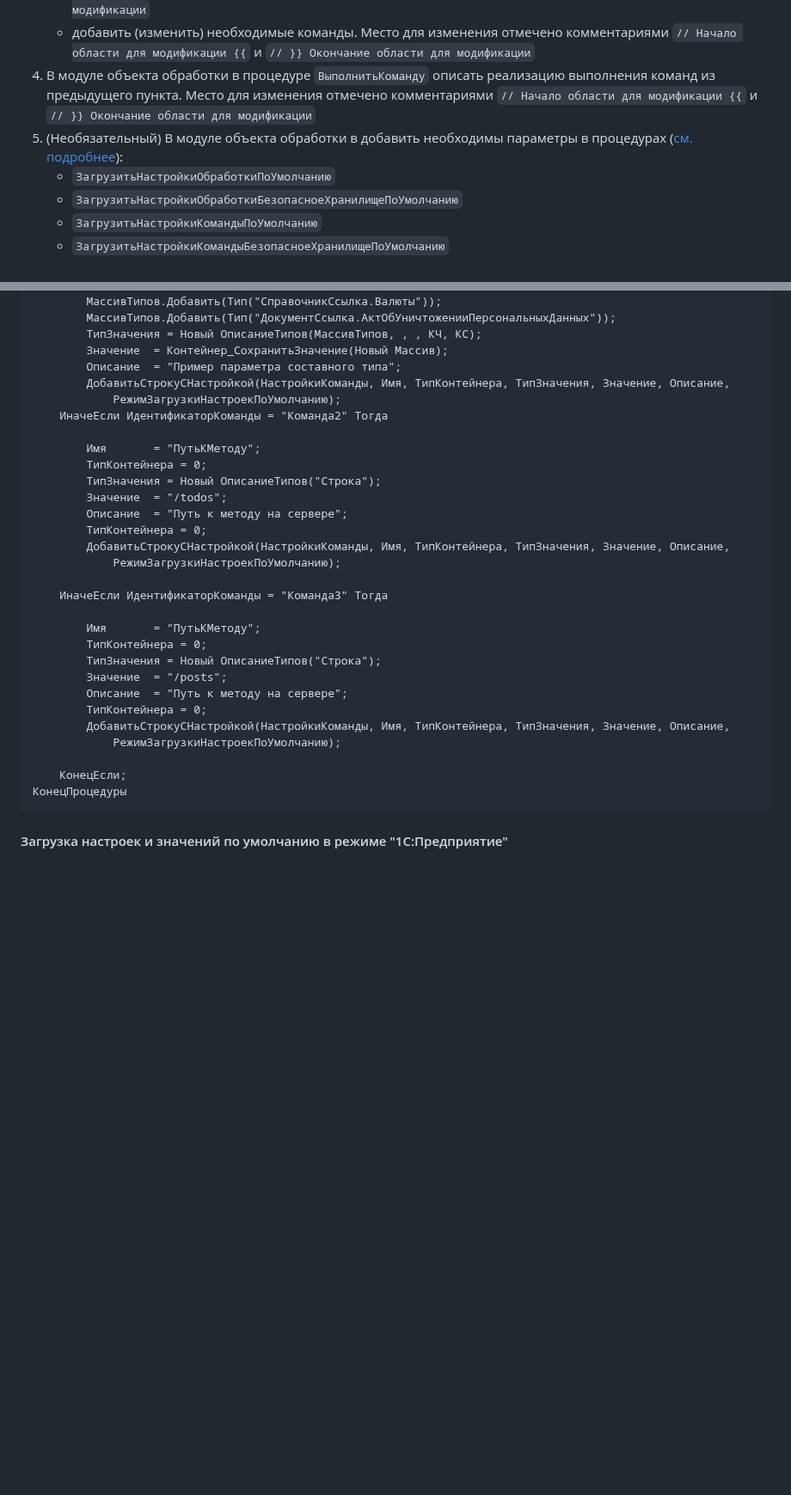
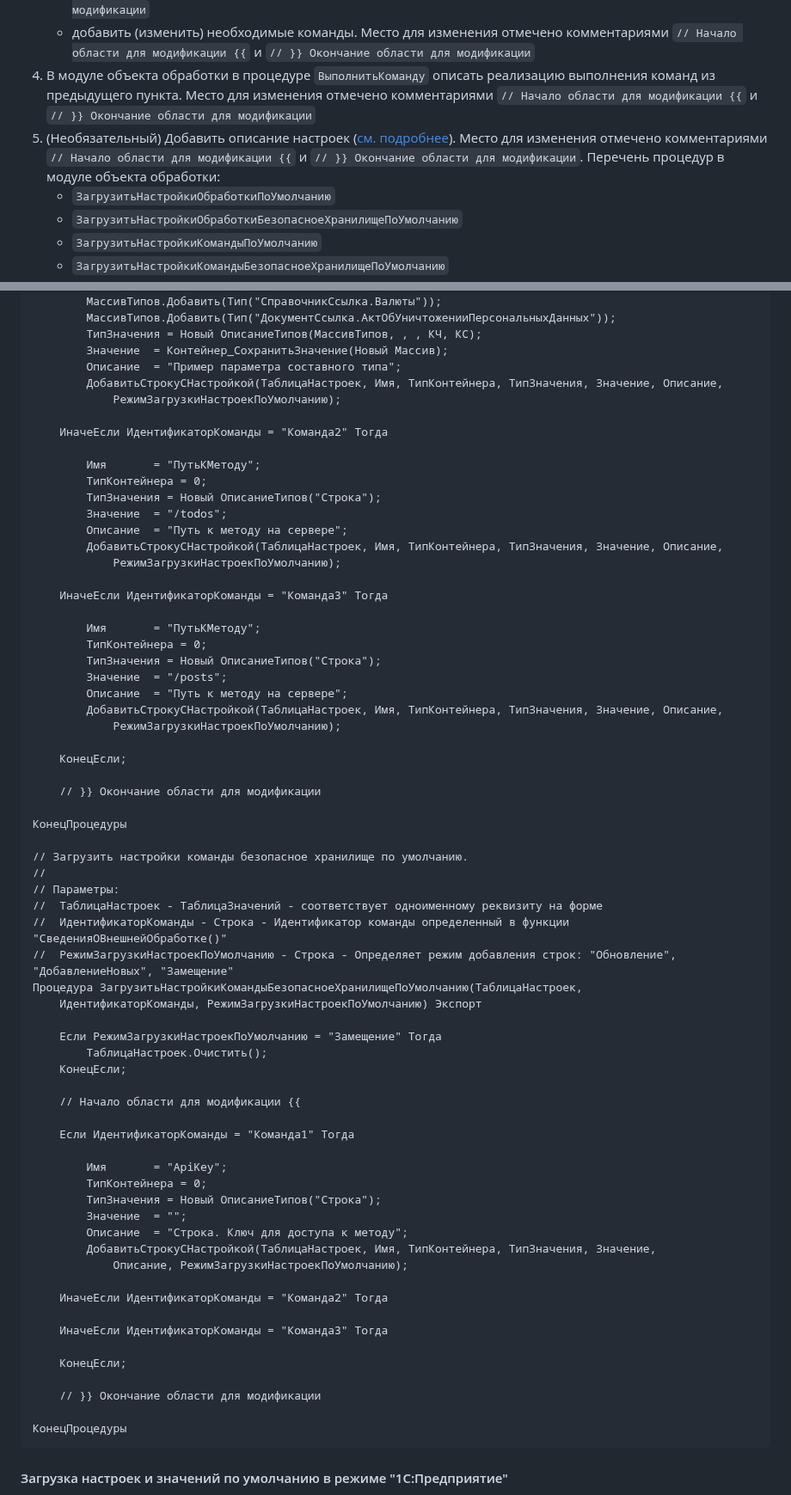
Before and after one commit to ilko-os/1c-additional-data-processor-template, a Markdown page: README.md, 2 parts joined by grey strips. Shown at 86% size. GitHub-like rendering; folded sections open; blank space fills up the shorter version.

````diff
--- a/README.md
+++ b/README.md
@@ -96,7 +96,7 @@ https://github.com/ilko-os/1c-additional-data-processor-template/releases
 	* изменить значения для `ПараметрыРегистрации.Версия` и `ПараметрыРегистрации.Информация`. Место для изменения отмечено комментариями `// Начало области для модификации {{` и `// }} Окончание области для модификации`
 	* добавить (изменить) необходимые команды. Место для изменения отмечено комментариями `// Начало области для модификации {{` и `// }} Окончание области для модификации`
 4)	В модуле объекта обработки в  процедуре `ВыполнитьКоманду` описать реализацию выполнения команд из предыдущего пункта. Место для изменения отмечено комментариями `// Начало области для модификации {{` и `// }} Окончание области для модификации`
-5)	(Необязательный) В модуле объекта обработки в добавить необходимы параметры в процедурах ([см. подробнее](#описание-настроек-в-1сконфигуратор)):
+5)	(Необязательный) Добавить описание настроек ([см. подробнее](#описание-настроек-в-1сконфигуратор)). Место для изменения отмечено комментариями `// Начало области для модификации {{` и `// }} Окончание области для модификации`. Перечень процедур в модуле объекта обработки:
 	- `ЗагрузитьНастройкиОбработкиПоУмолчанию`
 	- `ЗагрузитьНастройкиОбработкиБезопасноеХранилищеПоУмолчанию`
 	- `ЗагрузитьНастройкиКомандыПоУмолчанию`
@@ -349,8 +360,9 @@ https://github.com/ilko-os/1c-additional-data-processor-template/releases
 		ТипЗначения = Новый ОписаниеТипов(МассивТипов, , , КЧ, КС);
 		Значение  = Контейнер_СохранитьЗначение(Новый Массив);
 		Описание  = "Пример параметра составного типа";
-		ДобавитьСтрокуСНастройкой(НастройкиКоманды, Имя, ТипКонтейнера, ТипЗначения, Значение, Описание,
+		ДобавитьСтрокуСНастройкой(ТаблицаНастроек, Имя, ТипКонтейнера, ТипЗначения, Значение, Описание,
 			РежимЗагрузкиНастроекПоУмолчанию);
+
 	ИначеЕсли ИдентификаторКоманды = "Команда2" Тогда
 
 		Имя       =	"ПутьКМетоду";
@@ -358,8 +370,7 @@ https://github.com/ilko-os/1c-additional-data-processor-template/releases
 		ТипЗначения = Новый ОписаниеТипов("Строка");
 		Значение  = "/todos";
 		Описание  = "Путь к методу на сервере";
-		ТипКонтейнера = 0;
-		ДобавитьСтрокуСНастройкой(НастройкиКоманды, Имя, ТипКонтейнера, ТипЗначения, Значение, Описание,
+		ДобавитьСтрокуСНастройкой(ТаблицаНастроек, Имя, ТипКонтейнера, ТипЗначения, Значение, Описание,
 			РежимЗагрузкиНастроекПоУмолчанию);
 
 	ИначеЕсли ИдентификаторКоманды = "Команда3" Тогда
@@ -369,11 +380,48 @@ https://github.com/ilko-os/1c-additional-data-processor-template/releases
 		ТипЗначения = Новый ОписаниеТипов("Строка");
 		Значение  = "/posts";
 		Описание  = "Путь к методу на сервере";
-		ТипКонтейнера = 0;
-		ДобавитьСтрокуСНастройкой(НастройкиКоманды, Имя, ТипКонтейнера, ТипЗначения, Значение, Описание,
+		ДобавитьСтрокуСНастройкой(ТаблицаНастроек, Имя, ТипКонтейнера, ТипЗначения, Значение, Описание,
 			РежимЗагрузкиНастроекПоУмолчанию);
 
 	КонецЕсли;
+
+	// }} Окончание области для модификации
+
+КонецПроцедуры
+
+// Загрузить настройки команды безопасное хранилище по умолчанию.
+//
+// Параметры:
+//  ТаблицаНастроек - ТаблицаЗначений - соответствует одноименному реквизиту на форме
+//  ИдентификаторКоманды - Строка - Идентификатор команды определенный в функции "СведенияОВнешнейОбработке()"
+//  РежимЗагрузкиНастроекПоУмолчанию - Строка - Определяет режим добавления строк: "Обновление", "ДобавлениеНовых", "Замещение"
+Процедура ЗагрузитьНастройкиКомандыБезопасноеХранилищеПоУмолчанию(ТаблицаНастроек,
+	ИдентификаторКоманды, РежимЗагрузкиНастроекПоУмолчанию) Экспорт
+
+	Если РежимЗагрузкиНастроекПоУмолчанию = "Замещение" Тогда
+		ТаблицаНастроек.Очистить();
+	КонецЕсли;
+
+	// Начало области для модификации {{
+
+	Если ИдентификаторКоманды = "Команда1" Тогда
+
+		Имя       =	"ApiKey";
+		ТипКонтейнера = 0;
+		ТипЗначения = Новый ОписаниеТипов("Строка");
+		Значение  = "";
+		Описание  = "Строка. Ключ для доступа к методу";
+		ДобавитьСтрокуСНастройкой(ТаблицаНастроек, Имя, ТипКонтейнера, ТипЗначения, Значение,
+			Описание, РежимЗагрузкиНастроекПоУмолчанию);
+
+	ИначеЕсли ИдентификаторКоманды = "Команда2" Тогда
+
+	ИначеЕсли ИдентификаторКоманды = "Команда3" Тогда
+
+	КонецЕсли;
+
+	// }} Окончание области для модификации
+
 КонецПроцедуры
 ```
 
````
Also changed, not shown: other parts of README.md (+60 -42 lines), img/004_Переменная_КонтекстНастроекКоманды.jpg (added), img/005_Переменная_КонтекстНастроекОбработки.jpg (added), 4 other files.
